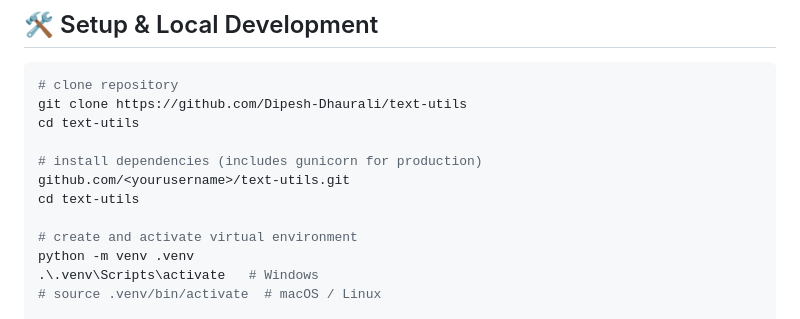
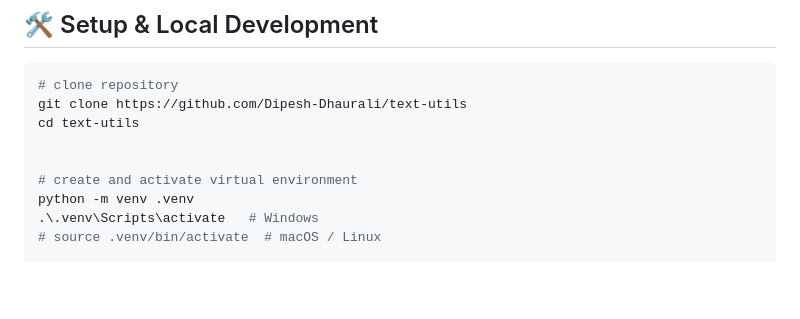
Before and after one commit to Dipesh-Dhaurali/text-utils, a Markdown page: README.md, the part around the change. GitHub-like rendering; blank space fills up the shorter version.

Commit message:
Clean up installation instructions in README
Removed unnecessary lines related to installation instructions.

```diff
--- a/README.md
+++ b/README.md
@@ -38,9 +38,6 @@ Form submissions are processed server-side and handled according to environment
 git clone https://github.com/Dipesh-Dhaurali/text-utils
 cd text-utils
 
-# install dependencies (includes gunicorn for production)
-github.com/<yourusername>/text-utils.git
-cd text-utils
 
 # create and activate virtual environment
 python -m venv .venv
```
